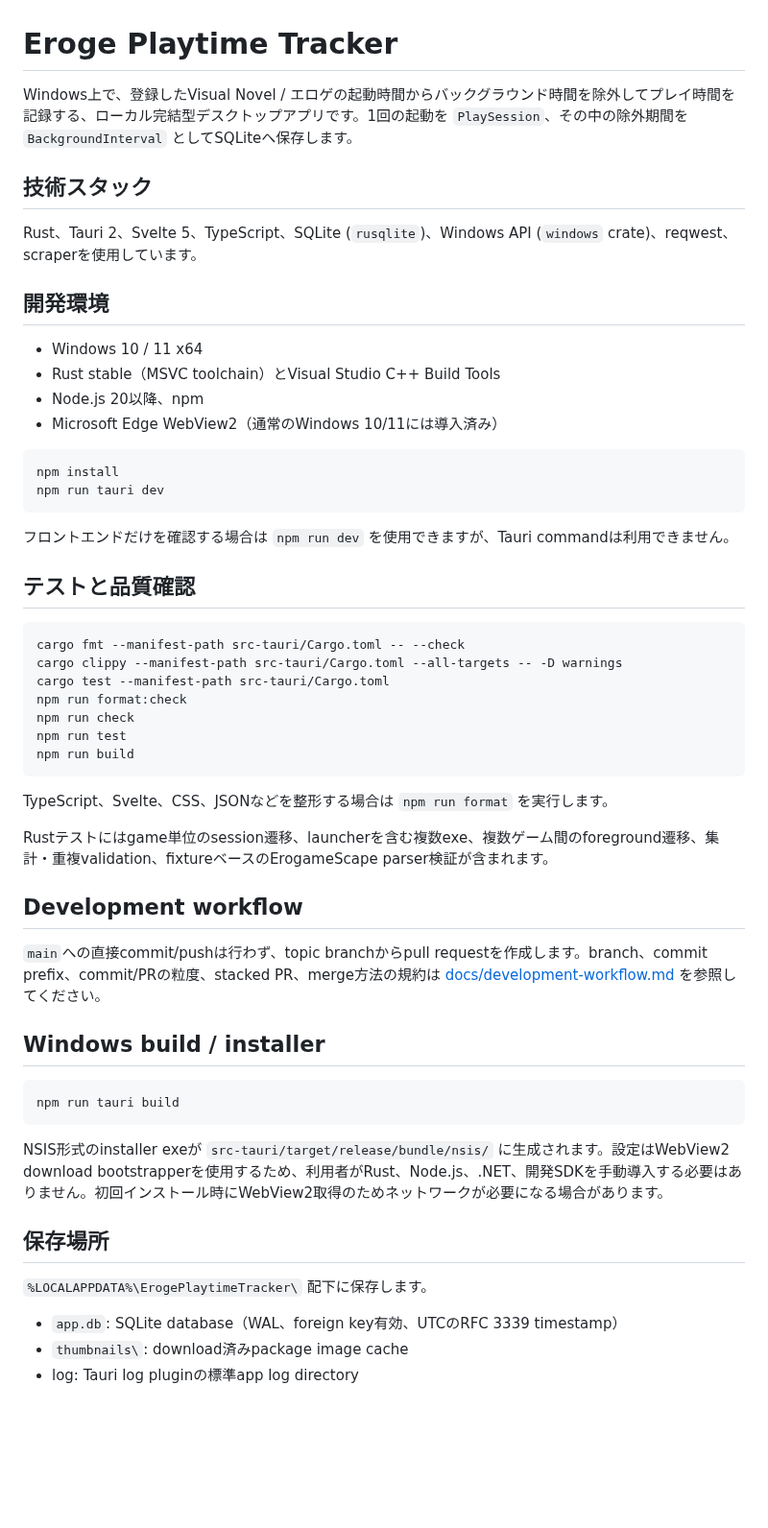
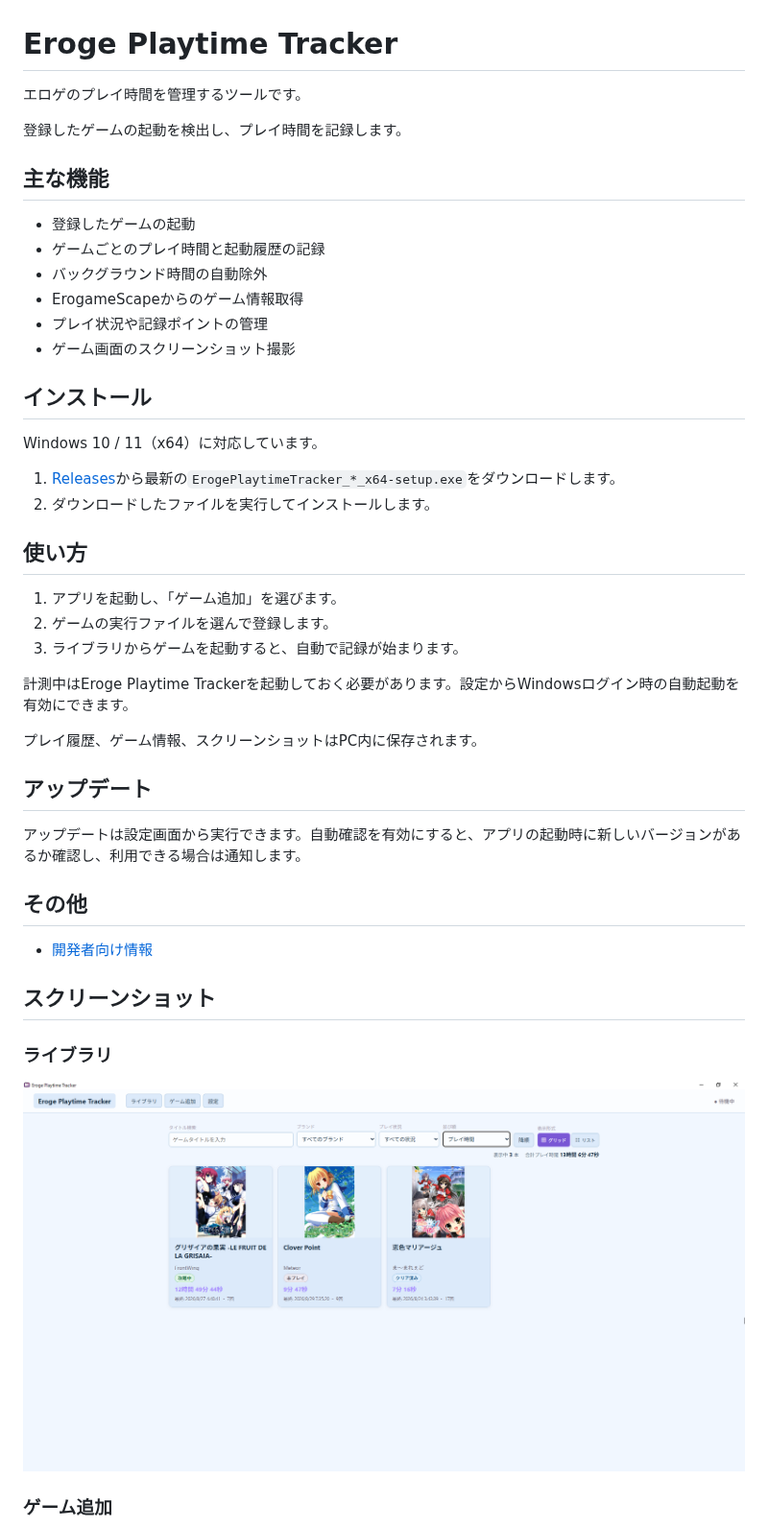
Before and after one commit to tinypark2010/ErogePlaytimeTracker, a Markdown page: README.md, the part around one of its changes. Shown at 96% size. GitHub-like rendering; pictures changed too: docs/images/library.png (added); blank space fills up the shorter version.

````diff
--- a/README.md
+++ b/README.md
@@ -1,58 +1,48 @@
 # Eroge Playtime Tracker
 
-Windows上で、登録したVisual Novel / エロゲの起動時間からバックグラウンド時間を除外してプレイ時間を記録する、ローカル完結型デスクトップアプリです。1回の起動を `PlaySession`、その中の除外期間を `BackgroundInterval` としてSQLiteへ保存します。
+エロゲのプレイ時間を管理するツールです。
 
-## 技術スタック
+登録したゲームの起動を検出し、プレイ時間を記録します。
 
-Rust、Tauri 2、Svelte 5、TypeScript、SQLite (`rusqlite`)、Windows API (`windows` crate)、reqwest、scraperを使用しています。
+## 主な機能
 
-## 開発環境
+- 登録したゲームの起動
+- ゲームごとのプレイ時間と起動履歴の記録
+- バックグラウンド時間の自動除外
+- ErogameScapeからのゲーム情報取得
+- プレイ状況や記録ポイントの管理
+- ゲーム画面のスクリーンショット撮影
 
-- Windows 10 / 11 x64
-- Rust stable（MSVC toolchain）とVisual Studio C++ Build Tools
-- Node.js 20以降、npm
-- Microsoft Edge WebView2（通常のWindows 10/11には導入済み）
+## インストール
 
-```powershell
-npm install
-npm run tauri dev
-```
+Windows 10 / 11（x64）に対応しています。
 
-フロントエンドだけを確認する場合は `npm run dev` を使用できますが、Tauri commandは利用できません。
+1. [Releases](https://github.com/tinypark2010/ErogePlaytimeTracker/releases/latest)から最新の`ErogePlaytimeTracker_*_x64-setup.exe`をダウンロードします。
+2. ダウンロードしたファイルを実行してインストールします。
 
-## テストと品質確認
+## 使い方
 
-```powershell
-cargo fmt --manifest-path src-tauri/Cargo.toml -- --check
-cargo clippy --manifest-path src-tauri/Cargo.toml --all-targets -- -D warnings
-cargo test --manifest-path src-tauri/Cargo.toml
-npm run format:check
-npm run check
-npm run test
-npm run build
-```
+1. アプリを起動し、「ゲーム追加」を選びます。
+2. ゲームの実行ファイルを選んで登録します。
+3. ライブラリからゲームを起動すると、自動で記録が始まります。
 
-TypeScript、Svelte、CSS、JSONなどを整形する場合は `npm run format` を実行します。
+計測中はEroge Playtime Trackerを起動しておく必要があります。設定からWindowsログイン時の自動起動を有効にできます。
 
-Rustテストにはgame単位のsession遷移、launcherを含む複数exe、複数ゲーム間のforeground遷移、集計・重複validation、fixtureベースのErogameScape parser検証が含まれます。
+プレイ履歴、ゲーム情報、スクリーンショットはPC内に保存されます。
 
-## Development workflow
+## アップデート
 
-`main`への直接commit/pushは行わず、topic branchからpull requestを作成します。branch、commit prefix、commit/PRの粒度、stacked PR、merge方法の規約は [docs/development-workflow.md](docs/development-workflow.md) を参照してください。
+アップデートは設定画面から実行できます。自動確認を有効にすると、アプリの起動時に新しいバージョンがあるか確認し、利用できる場合は通知します。
 
-## Windows build / installer
+## その他
 
-```powershell
-npm run tauri build
-```
+- [開発者向け情報](docs/technical-notes.md)
 
-NSIS形式のinstaller exeが `src-tauri/target/release/bundle/nsis/` に生成されます。設定はWebView2 download bootstrapperを使用するため、利用者がRust、Node.js、.NET、開発SDKを手動導入する必要はありません。初回インストール時にWebView2取得のためネットワークが必要になる場合があります。
+## スクリーンショット
 
-## 保存場所
+### ライブラリ
 
-`%LOCALAPPDATA%\ErogePlaytimeTracker\` 配下に保存します。
+![ライブラリ画面](docs/images/library.png)
 
-- `app.db`: SQLite database（WAL、foreign key有効、UTCのRFC 3339 timestamp）
-- `thumbnails\`: download済みpackage image cache
-- log: Tauri log pluginの標準app log directory
+### ゲーム追加
 
````
Also changed, not shown: other parts of README.md (+9 -33 lines), AGENTS.md (+4 -4 lines), docs/development-workflow.md (+1 -1 lines), docs/technical-notes.md (added, +95 -0 lines), docs/images/add-game.png (added), docs/images/game-detail.png (added), docs/images/session-history.png (added), docs/images/settings.png (added), 2 other files.
